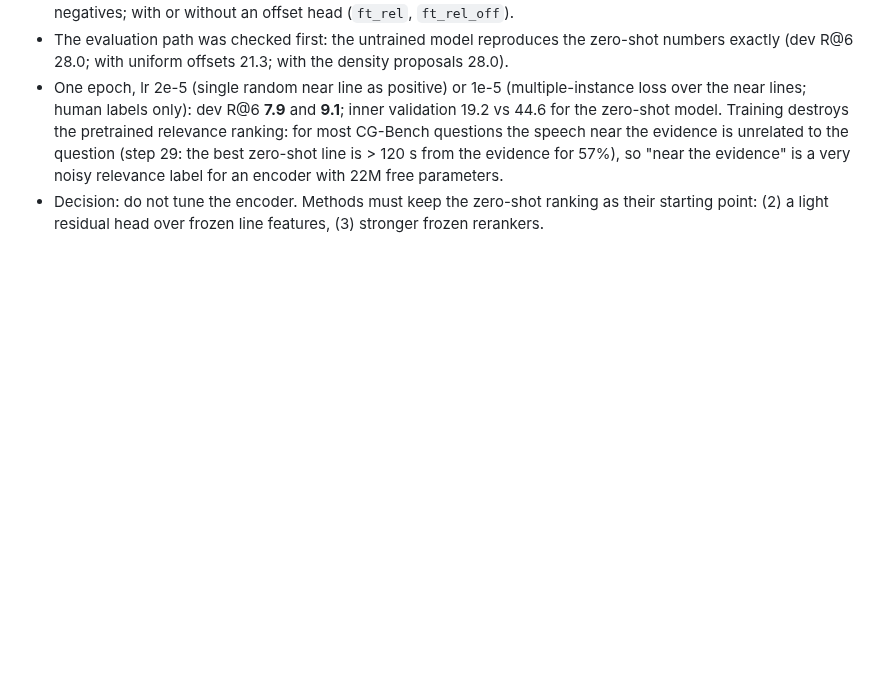
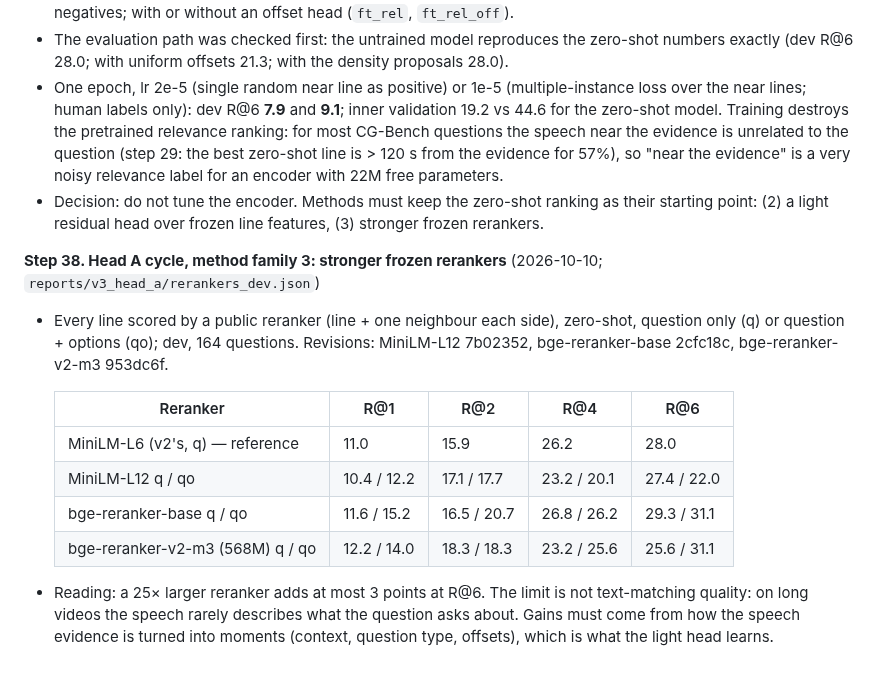
Before and after one commit to ham0004/local-surf, a Markdown page: docs/v3/research_log.md, the part around the change. Drawn GitHub-style; blank space fills up the shorter version.

Commit message:
docs(v3): research log step 38 (zero-shot rerankers for Head A)

```diff
--- a/docs/v3/research_log.md
+++ b/docs/v3/research_log.md
@@ -420,3 +420,19 @@ Detailed results live in the linked reports; this log is the chronological index
   so "near the evidence" is a very noisy relevance label for an encoder with 22M free parameters.
 - Decision: do not tune the encoder. Methods must keep the zero-shot ranking as their starting point:
   (2) a light residual head over frozen line features, (3) stronger frozen rerankers.
+
+**Step 38. Head A cycle, method family 3: stronger frozen rerankers** (2026-10-10; `reports/v3_head_a/rerankers_dev.json`)
+- Every line scored by a public reranker (line + one neighbour each side), zero-shot, question only (q) or
+  question + options (qo); dev, 164 questions. Revisions: MiniLM-L12 7b02352, bge-reranker-base 2cfc18c,
+  bge-reranker-v2-m3 953dc6f.
+
+  | Reranker | R@1 | R@2 | R@4 | R@6 |
+  |---|---|---|---|---|
+  | MiniLM-L6 (v2's, q) — reference | 11.0 | 15.9 | 26.2 | 28.0 |
+  | MiniLM-L12 q / qo | 10.4 / 12.2 | 17.1 / 17.7 | 23.2 / 20.1 | 27.4 / 22.0 |
+  | bge-reranker-base q / qo | 11.6 / 15.2 | 16.5 / 20.7 | 26.8 / 26.2 | 29.3 / 31.1 |
+  | bge-reranker-v2-m3 (568M) q / qo | 12.2 / 14.0 | 18.3 / 18.3 | 23.2 / 25.6 | 25.6 / 31.1 |
+
+- Reading: a 25× larger reranker adds at most 3 points at R@6. The limit is not text-matching quality: on
+  long videos the speech rarely describes what the question asks about. Gains must come from how the speech
+  evidence is turned into moments (context, question type, offsets), which is what the light head learns.
```
